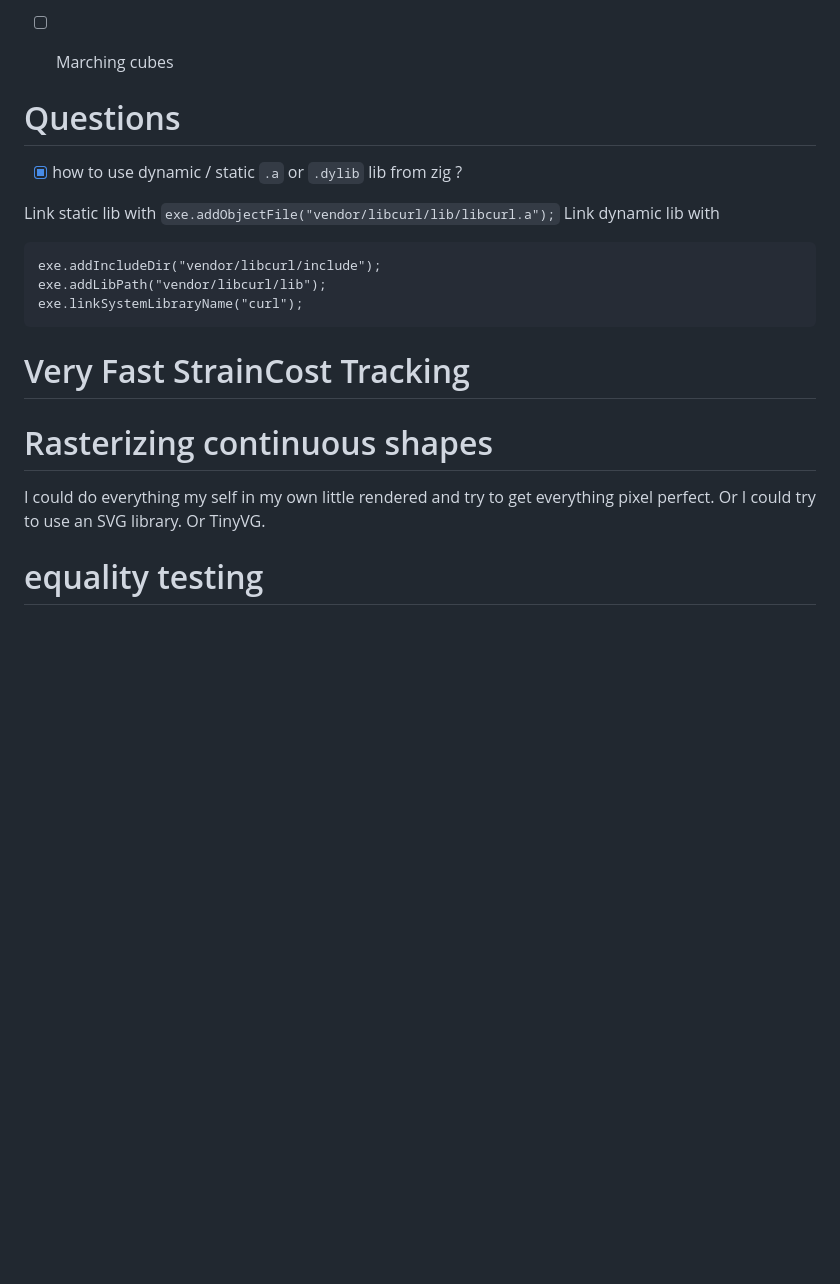
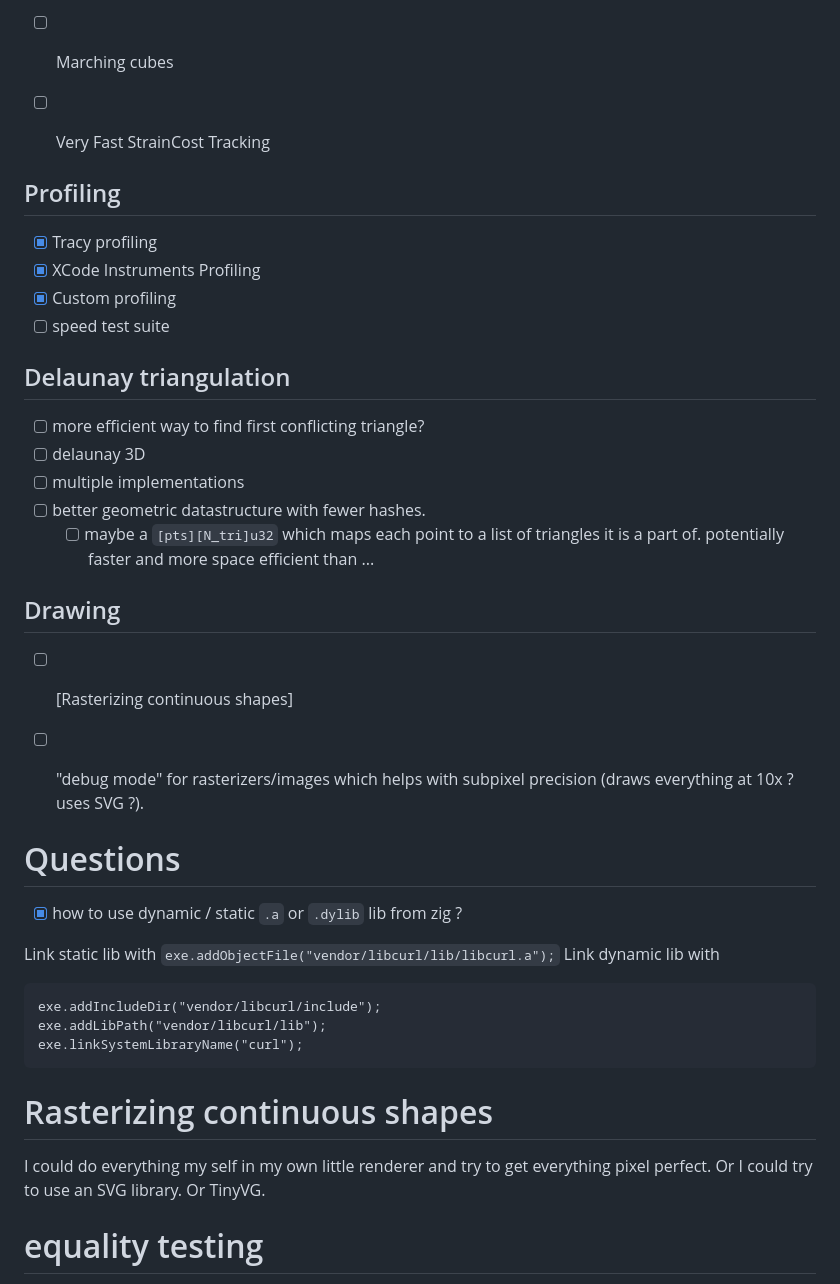
Before and after one commit to colemanbroad/tracker, a Markdown page: notes/notes.md, the part around one of its changes. Drawn GitHub-style; blank space fills up the shorter version.

```diff
--- a/notes/notes.md
+++ b/notes/notes.md
@@ -56,7 +47,29 @@
 -[ ] StarryNite
 -[ ] Fast Matching
 -[ ] Marching cubes
+-[ ] Very Fast StrainCost Tracking
 
+
+## Profiling
+
+-[x] Tracy profiling
+-[x] XCode Instruments Profiling
+-[x] Custom profiling
+-[ ] speed test suite
+
+## Delaunay triangulation
+
+-[ ] more efficient way to find first conflicting triangle?
+-[ ] delaunay 3D
+-[ ] multiple implementations
+-[ ] better geometric datastructure with fewer hashes.
+    -[ ] maybe a `[pts][N_tri]u32` which maps each point to a list of triangles it is a part of. potentially faster
+and more space efficient than ...
+
+## Drawing
+
+-[ ] [Rasterizing continuous shapes]
+-[ ] "debug mode" for rasterizers/images which helps with subpixel precision (draws everything at 10x ? uses SVG ?).
 
 
 # Questions
@@ -73,11 +86,9 @@ exe.linkSystemLibraryName("curl");
 
 
 
-# Very Fast StrainCost Tracking
-
 # Rasterizing continuous shapes
 
-I could do everything my self in my own little rendered and try to get everything pixel perfect. Or I could try to use an SVG library. Or TinyVG.
+I could do everything my self in my own little renderer and try to get everything pixel perfect. Or I could try to use an SVG library. Or TinyVG.
 
 # equality testing
 
```
Also changed, not shown: other parts of notes/notes.md (+43 -26 lines).
